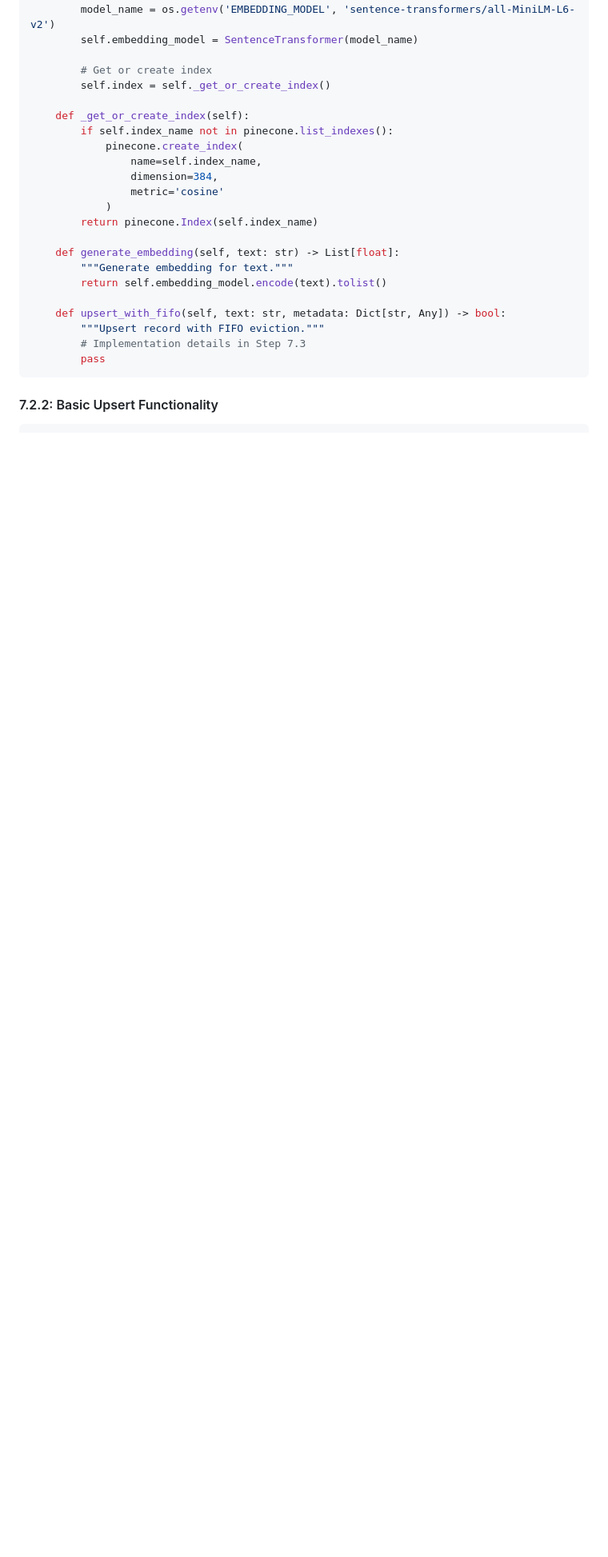
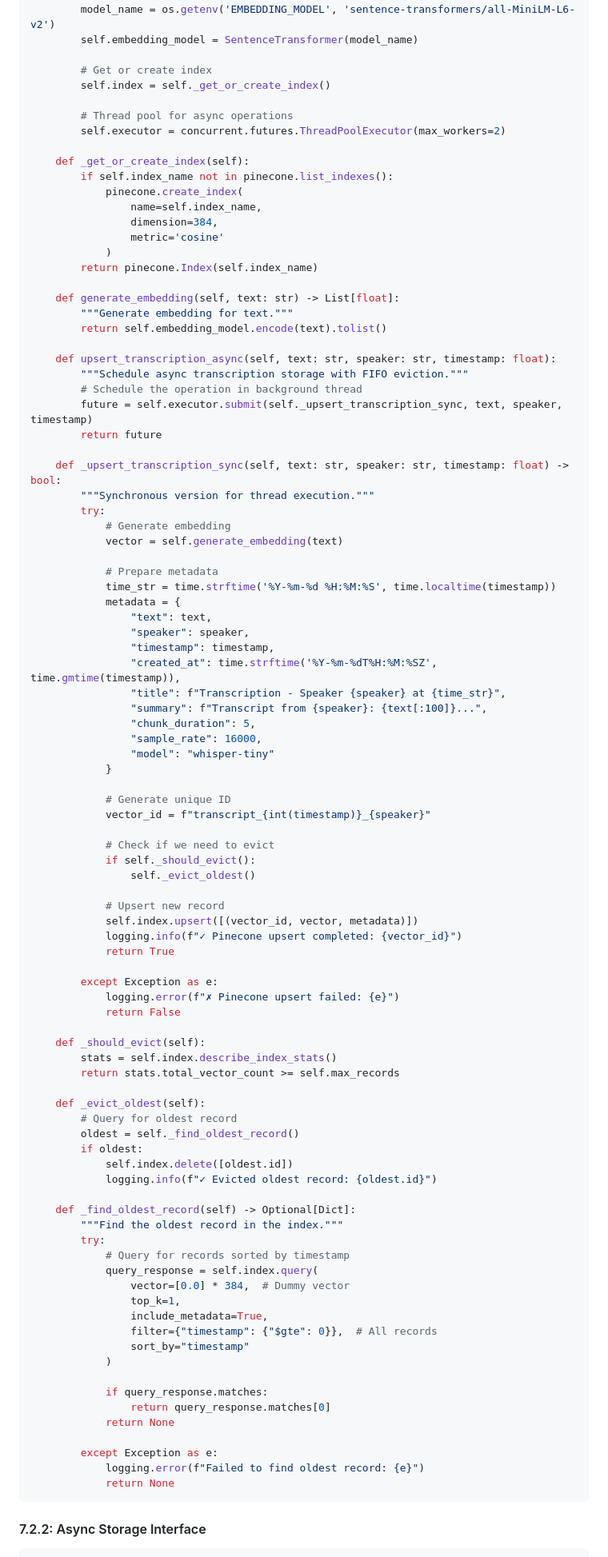
Before and after one commit to ricalanis/hey-listen, a Markdown page: insights/07-pinecone-integration.md, the part around the change printed below. Shown: that part at 80% size. Rendered like a GitHub page; blank space fills up the shorter version.

````diff
--- a/insights/07-pinecone-integration.md
+++ b/insights/07-pinecone-integration.md
@@ -256,6 +282,9 @@ class PineconeManager:
         # Get or create index
         self.index = self._get_or_create_index()
 
+        # Thread pool for async operations
+        self.executor = concurrent.futures.ThreadPoolExecutor(max_workers=2)
+
     def _get_or_create_index(self):
         if self.index_name not in pinecone.list_indexes():
             pinecone.create_index(
@@ -269,11 +298,79 @@ class PineconeManager:
         """Generate embedding for text."""
         return self.embedding_model.encode(text).tolist()
 
-    def upsert_with_fifo(self, text: str, metadata: Dict[str, Any]) -> bool:
-        """Upsert record with FIFO eviction."""
-        # Implementation details in Step 7.3
-        pass
+    def upsert_transcription_async(self, text: str, speaker: str, timestamp: float):
+        """Schedule async transcription storage with FIFO eviction."""
+        # Schedule the operation in background thread
+        future = self.executor.submit(self._upsert_transcription_sync, text, speaker, timestamp)
+        return future
+
+    def _upsert_transcription_sync(self, text: str, speaker: str, timestamp: float) -> bool:
+        """Synchronous version for thread execution."""
+        try:
+            # Generate embedding
+            vector = self.generate_embedding(text)
+
+            # Prepare metadata
+            time_str = time.strftime('%Y-%m-%d %H:%M:%S', time.localtime(timestamp))
+            metadata = {
+                "text": text,
+                "speaker": speaker,
+                "timestamp": timestamp,
+                "created_at": time.strftime('%Y-%m-%dT%H:%M:%SZ', time.gmtime(timestamp)),
+                "title": f"Transcription - Speaker {speaker} at {time_str}",
+                "summary": f"Transcript from {speaker}: {text[:100]}...",
+                "chunk_duration": 5,
+                "sample_rate": 16000,
+                "model": "whisper-tiny"
+            }
+
+            # Generate unique ID
+            vector_id = f"transcript_{int(timestamp)}_{speaker}"
+
+            # Check if we need to evict
+            if self._should_evict():
+                self._evict_oldest()
+
+            # Upsert new record
+            self.index.upsert([(vector_id, vector, metadata)])
+            logging.info(f"✓ Pinecone upsert completed: {vector_id}")
+            return True
+
+        except Exception as e:
+            logging.error(f"✗ Pinecone upsert failed: {e}")
+            return False
+
+    def _should_evict(self):
+        stats = self.index.describe_index_stats()
+        return stats.total_vector_count >= self.max_records
+
+    def _evict_oldest(self):
+        # Query for oldest record
+        oldest = self._find_oldest_record()
+        if oldest:
+            self.index.delete([oldest.id])
+            logging.info(f"✓ Evicted oldest record: {oldest.id}")
+
+    def _find_oldest_record(self) -> Optional[Dict]:
+        """Find the oldest record in the index."""
+        try:
+            # Query for records sorted by timestamp
+            query_response = self.index.query(
+                vector=[0.0] * 384,  # Dummy vector
+                top_k=1,
+                include_metadata=True,
+                filter={"timestamp": {"$gte": 0}},  # All records
+                sort_by="timestamp"
+            )
+
+            if query_response.matches:
+                return query_response.matches[0]
+            return None
+
+        except Exception as e:
+            logging.error(f"Failed to find oldest record: {e}")
+            return None
 ```
 
-#### 7.2.2: Basic Upsert Functionality
+#### 7.2.2: Async Storage Interface
 ```python
````
Also changed, not shown: other parts of insights/07-pinecone-integration.md (+104 -57 lines).
